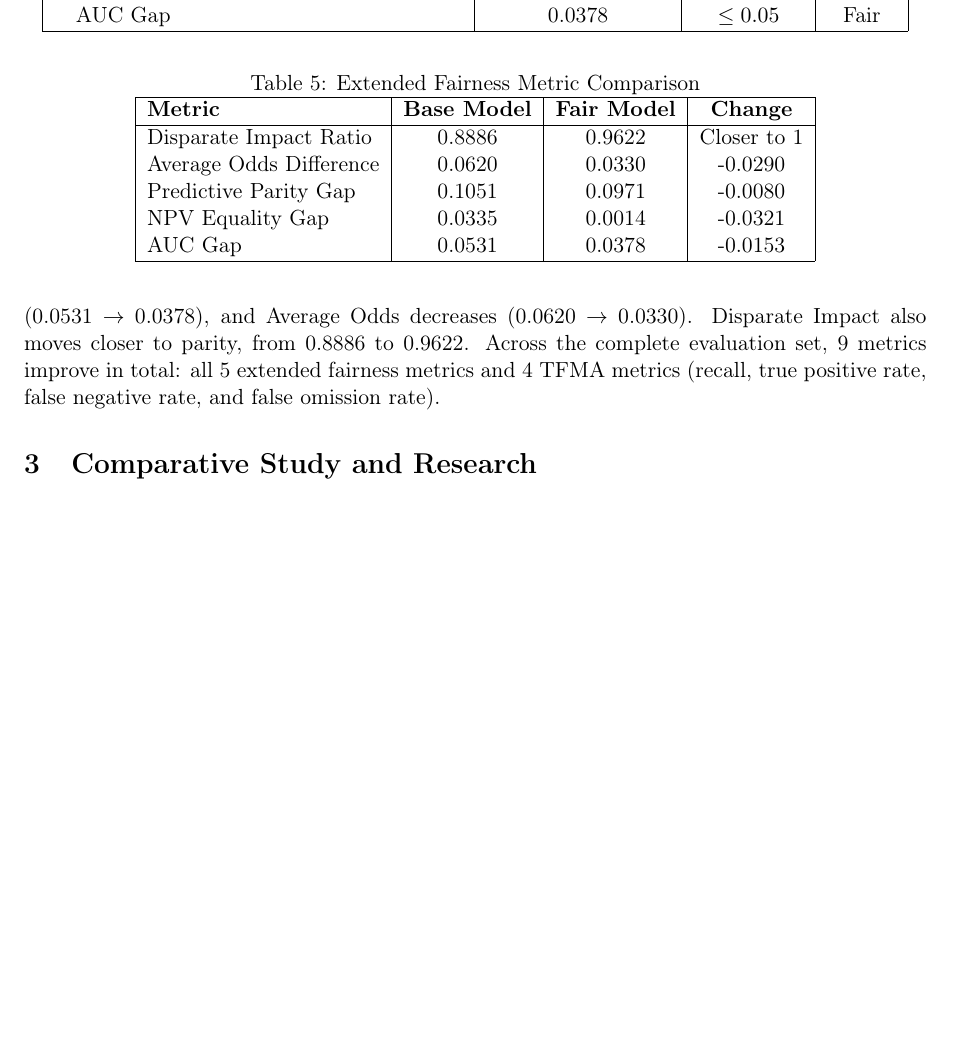
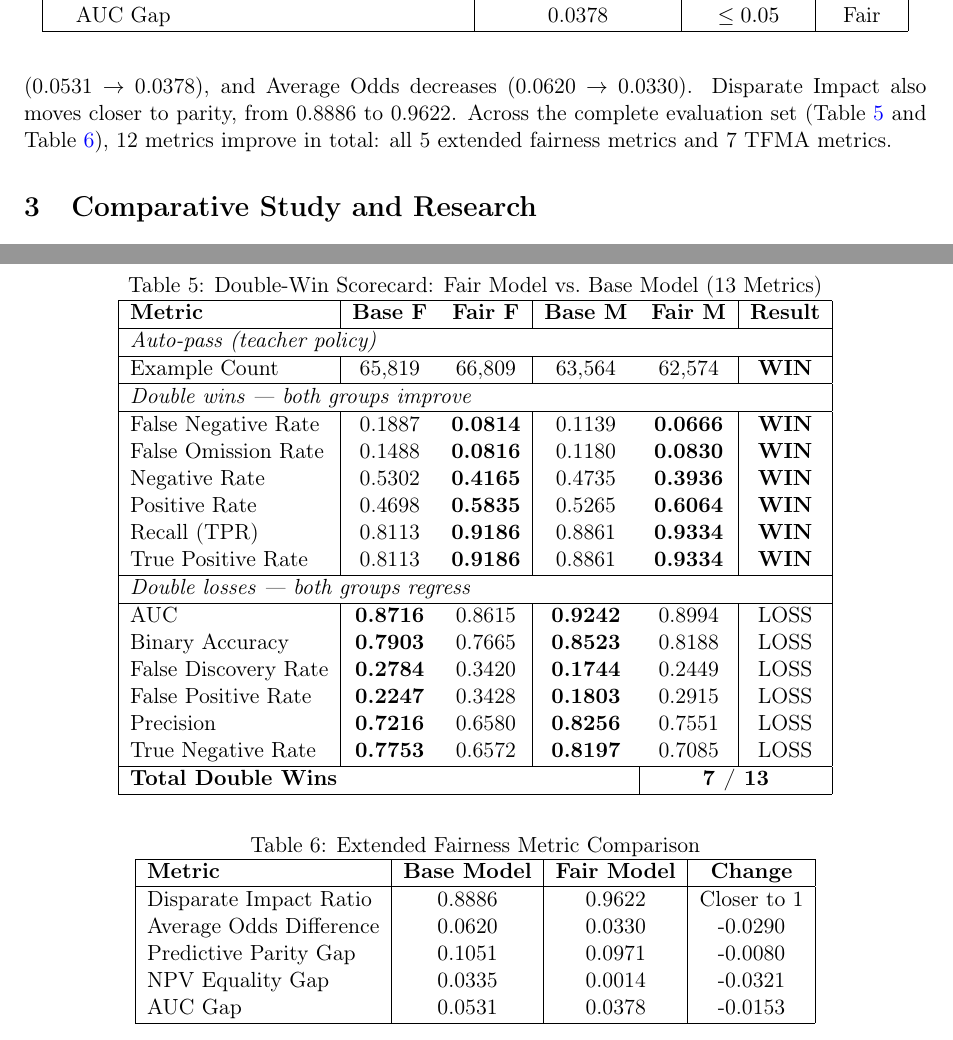
Before and after one commit to EarendelH/Ethic-Project, a LaTeX paper (report.tex): part of page 5 of 6 before the commit and two parts of pages 5 and 6 of 7 after it, the two joined at a grey line, cut so that both start at the same text, the shorter picture padded with empty space. Compiled offline with pdfLaTeX.

Commit message:
fix report

```diff
--- a/report.tex
+++ b/report.tex
@@ -288,6 +288,52 @@ We evaluate the mitigated model using the same 13 TFMA metrics (Table \ref{tab:f
 \end{tabular}
 \end{table}
 
+
+
+
+
+\begin{table}[h]
+\centering
+\caption{Double-Win Scorecard: Fair Model vs.\ Base Model (13 Metrics)}
+\label{tab:double_win_scorecard}
+\begin{tabular}{|l|cc|cc|c|}
+\hline
+\textbf{Metric} &
+\textbf{Base F} & \textbf{Fair F} &
+\textbf{Base M} & \textbf{Fair M} &
+\textbf{Result} \\
+\hline
+\multicolumn{6}{|l|}{\textit{Auto-pass (teacher policy)}} \\
+\hline
+Example Count & 65{,}819 & 66{,}809 & 63{,}564 & 62{,}574 & \textbf{WIN} \\
+\hline
+\multicolumn{6}{|l|}{\textit{Double wins — both groups improve}} \\
+\hline
+False Negative Rate   & 0.1887 & \textbf{0.0814} & 0.1139 & \textbf{0.0666} & \textbf{WIN} \\
+False Omission Rate   & 0.1488 & \textbf{0.0816} & 0.1180 & \textbf{0.0830} & \textbf{WIN} \\
+Negative Rate         & 0.5302 & \textbf{0.4165} & 0.4735 & \textbf{0.3936} & \textbf{WIN} \\
+Positive Rate         & 0.4698 & \textbf{0.5835} & 0.5265 & \textbf{0.6064} & \textbf{WIN} \\
+Recall (TPR)          & 0.8113 & \textbf{0.9186} & 0.8861 & \textbf{0.9334} & \textbf{WIN} \\
+True Positive Rate    & 0.8113 & \textbf{0.9186} & 0.8861 & \textbf{0.9334} & \textbf{WIN} \\
+\hline
+\multicolumn{6}{|l|}{\textit{Double losses — both groups regress}} \\
+\hline
+AUC                   & \textbf{0.8716} & 0.8615 & \textbf{0.9242} & 0.8994 & LOSS \\
+Binary Accuracy       & \textbf{0.7903} & 0.7665 & \textbf{0.8523} & 0.8188 & LOSS \\
+False Discovery Rate  & \textbf{0.2784} & 0.3420 & \textbf{0.1744} & 0.2449 & LOSS \\
+False Positive Rate   & \textbf{0.2247} & 0.3428 & \textbf{0.1803} & 0.2915 & LOSS \\
+Precision             & \textbf{0.7216} & 0.6580 & \textbf{0.8256} & 0.7551 & LOSS \\
+True Negative Rate    & \textbf{0.7753} & 0.6572 & \textbf{0.8197} & 0.7085 & LOSS \\
+\hline
+\multicolumn{4}{|l|}{\textbf{Total Double Wins}} &
+\multicolumn{2}{c|}{\textbf{7 / 13}} \\
+\hline
+\end{tabular}
+
+\end{table}
+
+
+
 \begin{table}[h]
 \centering
 \caption{Extended Fairness Metric Comparison}
@@ -310,7 +356,7 @@ AUC Gap & 0.0531 & 0.0378 & -0.0153 \\
 
 Compared with the baseline, the fair model raises overall recall from 0.8481 to 0.9265 and reduces the false negative rate from 0.1519 to 0.0735. This is important in an employment setting because false negatives correspond to qualified individuals being predicted as not employed.
 
-The fairness gains are visible across the extended metrics. Predictive Parity decreases (0.1051 $\rightarrow$ 0.0971), NPV Equality becomes nearly equal (0.0335 $\rightarrow$ 0.0014), the AUC gap decreases (0.0531 $\rightarrow$ 0.0378), and Average Odds decreases (0.0620 $\rightarrow$ 0.0330). Disparate Impact also moves closer to parity, from 0.8886 to 0.9622. Across the complete evaluation set, 9 metrics improve in total: all 5 extended fairness metrics and 4 TFMA metrics (recall, true positive rate, false negative rate, and false omission rate).
+The fairness gains are visible across the extended metrics. Predictive Parity decreases (0.1051 $\rightarrow$ 0.0971), NPV Equality becomes nearly equal (0.0335 $\rightarrow$ 0.0014), the AUC gap decreases (0.0531 $\rightarrow$ 0.0378), and Average Odds decreases (0.0620 $\rightarrow$ 0.0330). Disparate Impact also moves closer to parity, from 0.8886 to 0.9622. Across the complete evaluation set (Table \ref{tab:double_win_scorecard} and Table \ref{tab:extended_fairness_comparison}), 12 metrics improve in total: all 5 extended fairness metrics and 7 TFMA metrics.
 
 \section{Comparative Study and Research}
 \label{sec:comparison}
```
